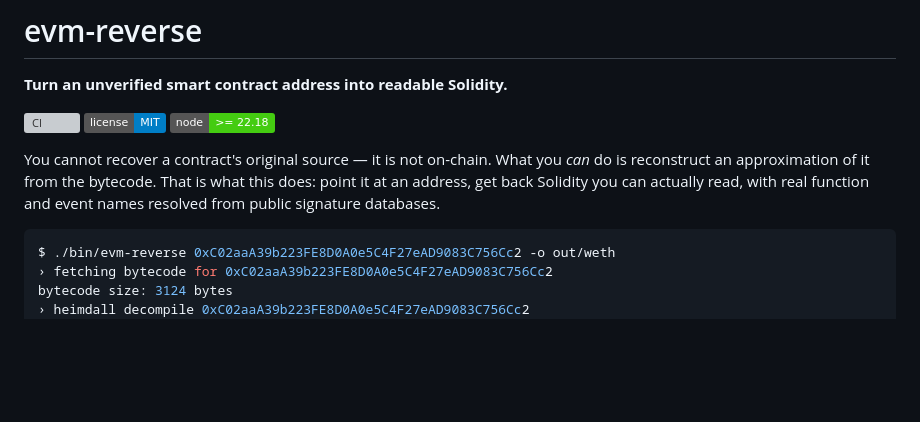
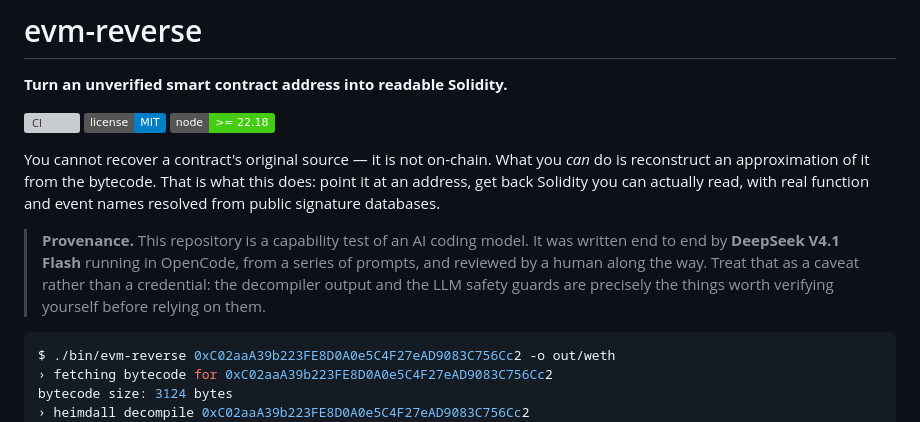
Before and after one commit to SAYED426/evm-reverse, a Markdown page: README.md, the part around the change. Drawn GitHub-style; badges without logos; blank space fills up the shorter version; grey boxes are pictures that could not be loaded.

Commit message:
docs: state the project's provenance
Record that the codebase was produced by an AI coding model as a capability
test, and name the model, so readers can weigh the output accordingly.

````diff
--- a/README.md
+++ b/README.md
@@ -10,6 +10,13 @@ You cannot recover a contract's original source — it is not on-chain. What you
 *can* do is reconstruct an approximation of it from the bytecode. That is what
 this does: point it at an address, get back Solidity you can actually read, with
 real function and event names resolved from public signature databases.
+
+> **Provenance.** This repository is a capability test of an AI coding model. It
+> was written end to end by **DeepSeek V4.1 Flash** running in OpenCode, from a
+> series of prompts, and reviewed by a human along the way. Treat that as a
+> caveat rather than a credential: the decompiler output and the LLM safety
+> guards are precisely the things worth verifying yourself before relying on
+> them.
 
 ```console
 $ ./bin/evm-reverse 0xC02aaA39b223FE8D0A0e5C4F27eAD9083C756Cc2 -o out/weth
````
